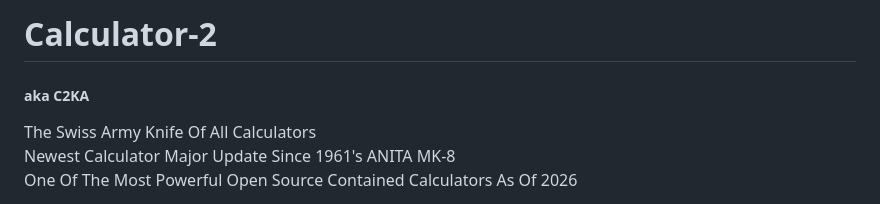
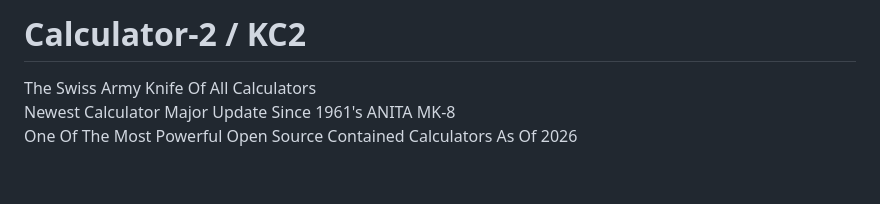
Before and after one commit to Katsugachi/Calculator-2, a Markdown page: README.md, the part around the change. GitHub-like rendering; blank space fills up the shorter version.

```diff
--- a/README.md
+++ b/README.md
@@ -1,5 +1,4 @@
-# Calculator-2
-##### aka C2KA
+# Calculator-2 / KC2
 The Swiss Army Knife Of All Calculators <br>
 Newest Calculator Major Update Since 1961's ANITA MK-8 <br>
 One Of The Most Powerful Open Source Contained Calculators As Of 2026<br>
```
